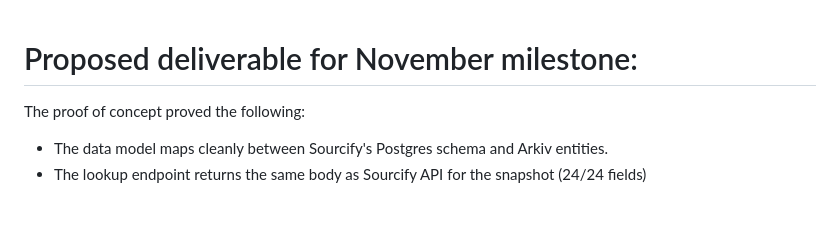
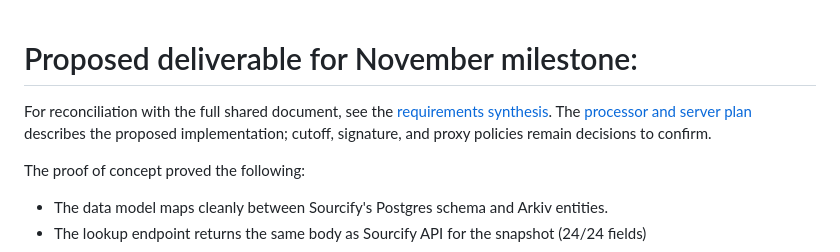
Before and after one commit to Arkiv-Network/sourcify-arkiv-entity-processor, a Markdown page: docs/november-2026-milestone-proposal.md, the part around the change. GitHub-like rendering; blank space fills up the shorter version.

```diff
--- a/docs/november-2026-milestone-proposal.md
+++ b/docs/november-2026-milestone-proposal.md
@@ -1,4 +1,9 @@
 # Proposed deliverable for November milestone:
+
+For reconciliation with the full shared document, see the
+[requirements synthesis](sourcify-requirements.md). The
+[processor and server plan](processor-server-plan.md) describes the proposed
+implementation; cutoff, signature, and proxy policies remain decisions to confirm.
 
 The proof of concept proved the following:
 
```
Also changed, not shown: docs/processor-server-plan.md (added, +251 -0 lines), docs/sourcify-requirements.md (added, +141 -0 lines).
